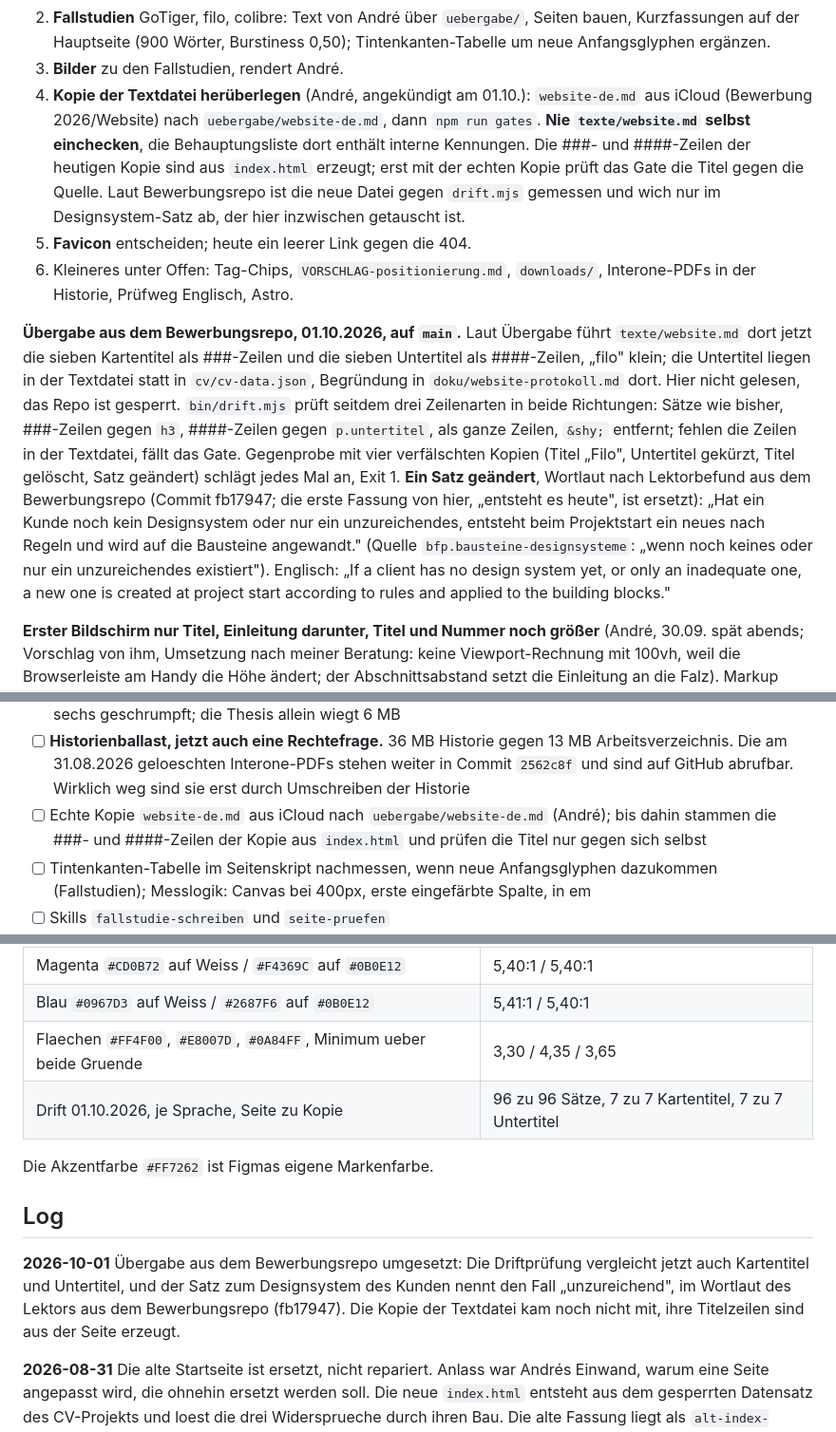
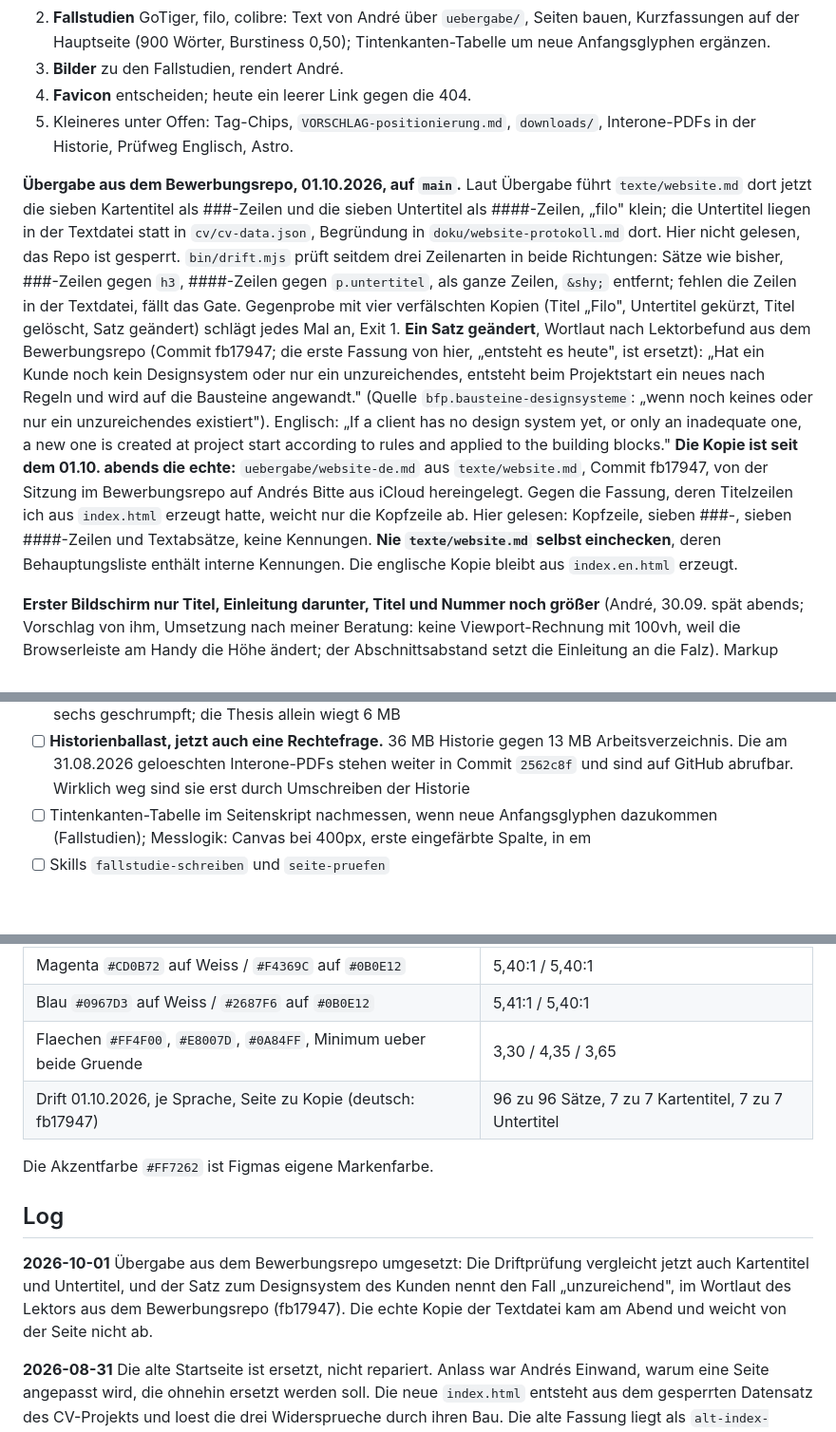
Before and after one commit to andreux-design/andreux-design-site, a Markdown page: PROJECT_STATE.md, 3 parts joined by grey strips. Shown at 95% size. GitHub-like rendering; blank space fills up the shorter version.

Commit message:
Kopie des Seitentexts aus texte/website.md fb17947, keine Drift; Gate gruen
Co-Authored-By: Claude Fable 5.1 <noreply@anthropic.com>

```diff
--- a/PROJECT_STATE.md
+++ b/PROJECT_STATE.md
@@ -17,17 +17,8 @@ Lighthouse lokal 99/100/100/100. Was fehlt, nach Gewicht:
    Wörter, Burstiness 0,50); Tintenkanten-Tabelle um neue Anfangsglyphen
    ergänzen.
 3. **Bilder** zu den Fallstudien, rendert André.
-4. **Kopie der Textdatei herüberlegen** (André, angekündigt am 01.10.):
-   `website-de.md` aus iCloud (Bewerbung 2026/Website) nach
-   `uebergabe/website-de.md`, dann `npm run gates`. **Nie `texte/website.md`
-   selbst einchecken**, die Behauptungsliste dort enthält interne
-   Kennungen. Die ###- und ####-Zeilen der heutigen Kopie sind aus
-   `index.html` erzeugt; erst mit der echten Kopie prüft das Gate die
-   Titel gegen die Quelle. Laut Bewerbungsrepo ist die neue Datei gegen
-   `drift.mjs` gemessen und wich nur im Designsystem-Satz ab, der hier
-   inzwischen getauscht ist.
-5. **Favicon** entscheiden; heute ein leerer Link gegen die 404.
-6. Kleineres unter Offen: Tag-Chips, `VORSCHLAG-positionierung.md`,
+4. **Favicon** entscheiden; heute ein leerer Link gegen die 404.
+5. Kleineres unter Offen: Tag-Chips, `VORSCHLAG-positionierung.md`,
    `downloads/`, Interone-PDFs in der Historie, Prüfweg Englisch, Astro.
 
 **Übergabe aus dem Bewerbungsrepo, 01.10.2026, auf `main`.** Laut Übergabe
@@ -48,6 +39,14 @@ auf die Bausteine angewandt." (Quelle `bfp.bausteine-designsysteme`: „wenn
 noch keines oder nur ein unzureichendes existiert"). Englisch: „If a client
 has no design system yet, or only an inadequate one, a new one is created
 at project start according to rules and applied to the building blocks."
+**Die Kopie ist seit dem 01.10. abends die echte:** `uebergabe/website-de.md`
+aus `texte/website.md`, Commit fb17947, von der Sitzung im Bewerbungsrepo
+auf Andrés Bitte aus iCloud hereingelegt. Gegen die Fassung, deren
+Titelzeilen ich aus `index.html` erzeugt hatte, weicht nur die Kopfzeile ab.
+Hier gelesen: Kopfzeile, sieben ###-, sieben ####-Zeilen und Textabsätze,
+keine Kennungen. **Nie `texte/website.md` selbst einchecken**, deren
+Behauptungsliste enthält interne Kennungen. Die englische Kopie bleibt aus
+`index.en.html` erzeugt.
 
 **Erster Bildschirm nur Titel, Einleitung darunter, Titel und Nummer noch
 größer** (André, 30.09. spät abends; Vorschlag von ihm, Umsetzung nach
@@ -772,9 +771,6 @@ verschiedenen Farben auf einer Seite zu praesent).
       13 MB Arbeitsverzeichnis. Die am 31.08.2026 geloeschten Interone-PDFs
       stehen weiter in Commit `2562c8f` und sind auf GitHub abrufbar. Wirklich
       weg sind sie erst durch Umschreiben der Historie
-- [ ] Echte Kopie `website-de.md` aus iCloud nach `uebergabe/website-de.md`
-      (André); bis dahin stammen die ###- und ####-Zeilen der Kopie aus
-      `index.html` und prüfen die Titel nur gegen sich selbst
 - [ ] Tintenkanten-Tabelle im Seitenskript nachmessen, wenn neue Anfangsglyphen dazukommen (Fallstudien); Messlogik: Canvas bei 400px, erste eingefärbte Spalte, in em
 - [ ] Skills `fallstudie-schreiben` und `seite-pruefen`
 - [ ] `vercel-labs/web-interface-guidelines` als Referenzdatei einlagern,
@@ -894,7 +890,7 @@ es sie zweimal. Zu erledigen im Repo `design-tokens`, nicht hier.
 | Magenta `#CD0B72` auf Weiss / `#F4369C` auf `#0B0E12` | 5,40:1 / 5,40:1 |
 | Blau `#0967D3` auf Weiss / `#2687F6` auf `#0B0E12` | 5,41:1 / 5,40:1 |
 | Flaechen `#FF4F00`, `#E8007D`, `#0A84FF`, Minimum ueber beide Gruende | 3,30 / 4,35 / 3,65 |
-| Drift 01.10.2026, je Sprache, Seite zu Kopie | 96 zu 96 Sätze, 7 zu 7 Kartentitel, 7 zu 7 Untertitel |
+| Drift 01.10.2026, je Sprache, Seite zu Kopie (deutsch: fb17947) | 96 zu 96 Sätze, 7 zu 7 Kartentitel, 7 zu 7 Untertitel |
 
 Die Akzentfarbe `#FF7262` ist Figmas eigene Markenfarbe.
 
@@ -903,8 +899,8 @@ Die Akzentfarbe `#FF7262` ist Figmas eigene Markenfarbe.
 **2026-10-01** Übergabe aus dem Bewerbungsrepo umgesetzt: Die Driftprüfung
 vergleicht jetzt auch Kartentitel und Untertitel, und der Satz zum
 Designsystem des Kunden nennt den Fall „unzureichend", im Wortlaut des
-Lektors aus dem Bewerbungsrepo (fb17947). Die Kopie der Textdatei kam noch
-nicht mit, ihre Titelzeilen sind aus der Seite erzeugt.
+Lektors aus dem Bewerbungsrepo (fb17947). Die echte Kopie der Textdatei kam
+am Abend und weicht von der Seite nicht ab.
 
 **2026-08-31** Die alte Startseite ist ersetzt, nicht repariert. Anlass war
 Andrés Einwand, warum eine Seite angepasst wird, die ohnehin ersetzt werden
```
Also changed, not shown: uebergabe/website-de.md (+1 -1 lines).
